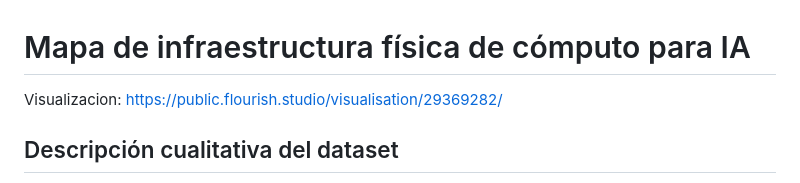
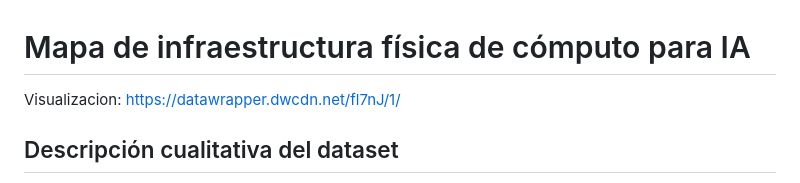
Before and after one commit to IsaiasACF/Proyecto-Visualizacion-de-datos, a Markdown page: Tarea 3/Parte Nicolas/Descripcion.md, the part around the change. Rendered like a GitHub page.

```diff
--- a/Tarea 3/Parte Nicolas/Descripcion.md
+++ b/Tarea 3/Parte Nicolas/Descripcion.md
@@ -1,7 +1,7 @@
 
 # Mapa de infraestructura física de cómputo para IA
 
-Visualizacion: https://public.flourish.studio/visualisation/29369282/
+Visualizacion: https://datawrapper.dwcdn.net/fl7nJ/1/
 
 ## Descripción cualitativa del dataset
 
```
